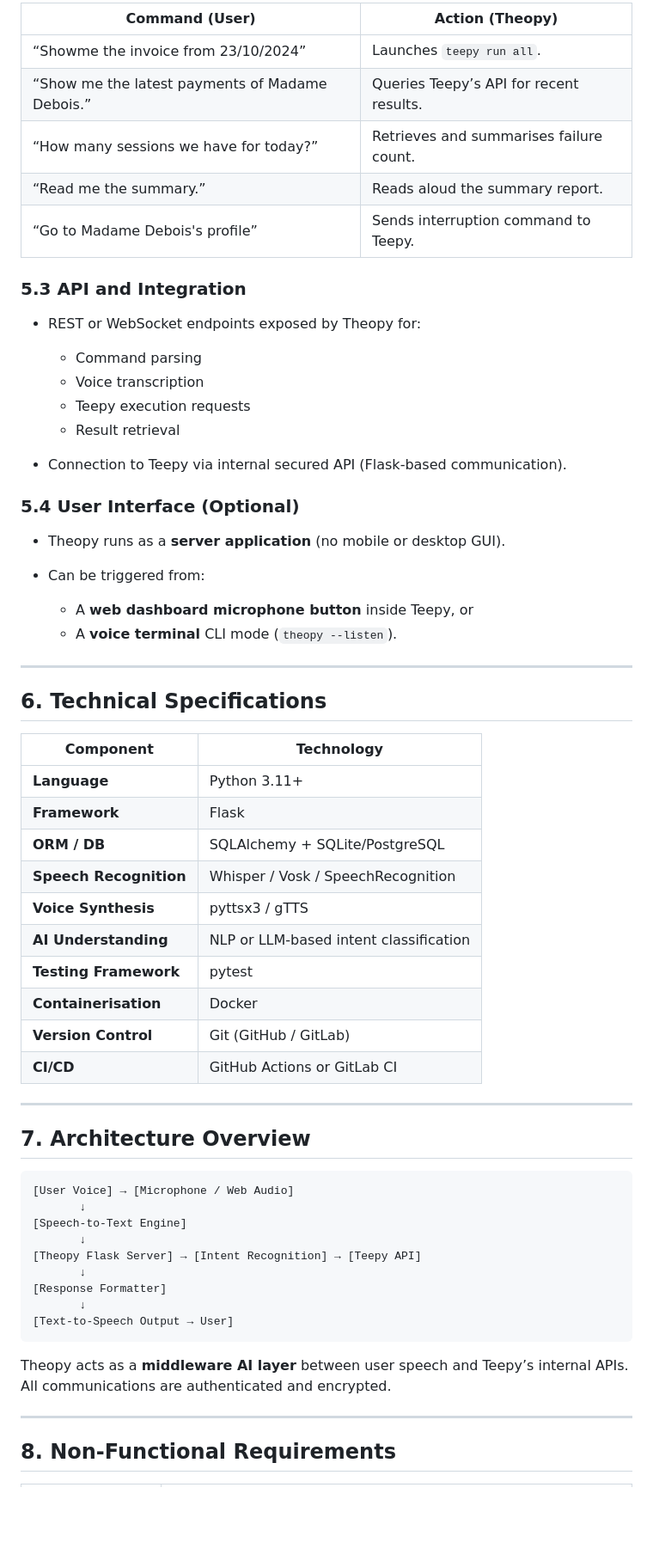
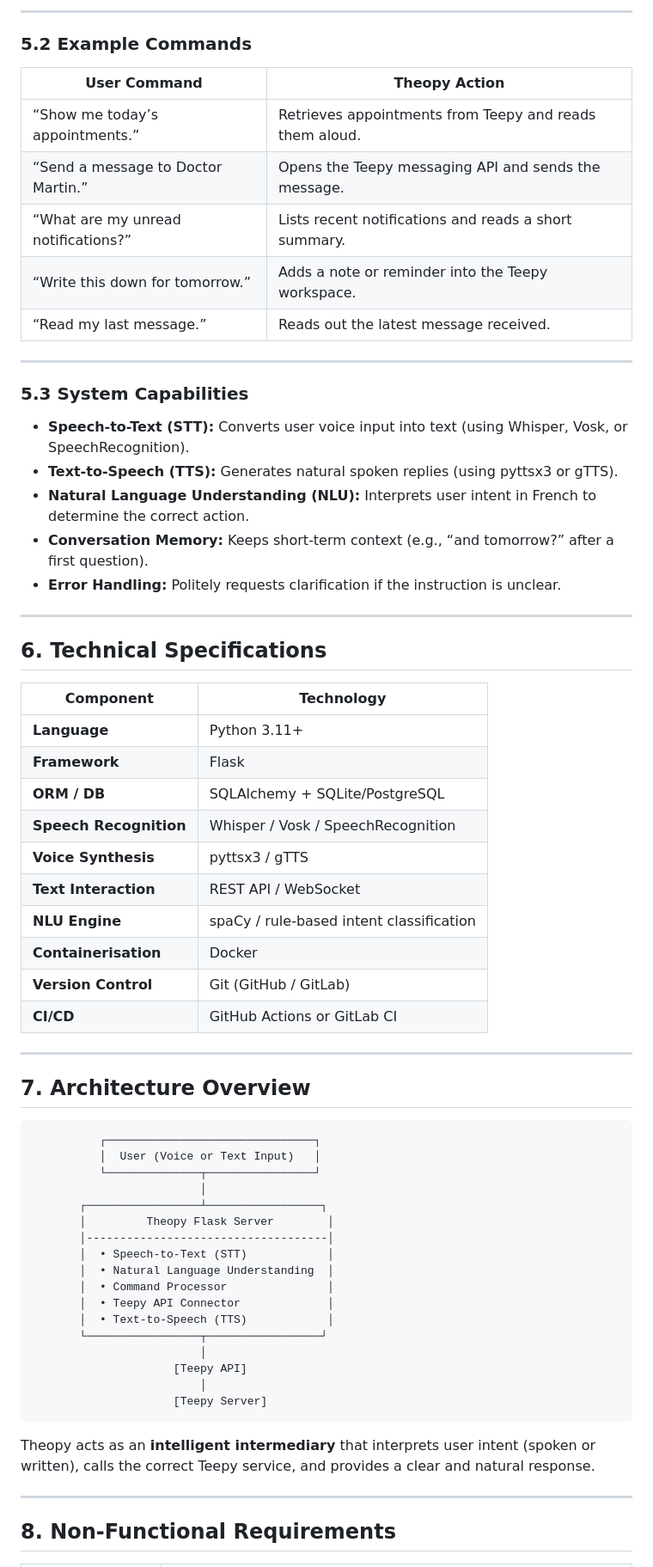
Before and after one commit to SajedehAdelia/Theopy, a Markdown page: docs/cahier_des_charges.md, the part around the change printed below. Shown: that part at 86% size. GitHub-like rendering; blank space fills up the shorter version.

````diff
--- a/docs/cahier_des_charges.md
+++ b/docs/cahier_des_charges.md
@@ -58,65 +67,68 @@ This project also contributes to the larger AI automation strategy within Kozea,
 
-| Command (User)                                  | Action (Theopy)                         |
-| ----------------------------------------------- | --------------------------------------- |
-| “Showme the invoice from 23/10/2024”            | Launches `teepy run all`.               |
-| “Show me the latest payments of Madame Debois.” | Queries Teepy’s API for recent results. |
-| “How many sessions we have for today?”          | Retrieves and summarises failure count. |
-| “Read me the summary.”                          | Reads aloud the summary report.         |
-| “Go to Madame Debois's profile”                 | Sends interruption command to Teepy.    |
+---
 
-### 5.3 API and Integration
+### 5.2 Example Commands
 
-* REST or WebSocket endpoints exposed by Theopy for:
+| User Command                        | Theopy Action                                           |
+| ----------------------------------- | ------------------------------------------------------- |
+| “Show me today’s appointments.”     | Retrieves appointments from Teepy and reads them aloud. |
+| “Send a message to Doctor Martin.”  | Opens the Teepy messaging API and sends the message.    |
+| “What are my unread notifications?” | Lists recent notifications and reads a short summary.   |
+| “Write this down for tomorrow.”     | Adds a note or reminder into the Teepy workspace.       |
+| “Read my last message.”             | Reads out the latest message received.                  |
 
-  * Command parsing
-  * Voice transcription
-  * Teepy execution requests
-  * Result retrieval
-* Connection to Teepy via internal secured API (Flask-based communication).
+---
 
-### 5.4 User Interface (Optional)
+### 5.3 System Capabilities
 
-* Theopy runs as a **server application** (no mobile or desktop GUI).
-* Can be triggered from:
-
-  * A **web dashboard microphone button** inside Teepy, or
-  * A **voice terminal** CLI mode (`theopy --listen`).
+* **Speech-to-Text (STT):** Converts user voice input into text (using Whisper, Vosk, or SpeechRecognition).
+* **Text-to-Speech (TTS):** Generates natural spoken replies (using pyttsx3 or gTTS).
+* **Natural Language Understanding (NLU):** Interprets user intent in French to determine the correct action.
+* **Conversation Memory:** Keeps short-term context (e.g., “and tomorrow?” after a first question).
+* **Error Handling:** Politely requests clarification if the instruction is unclear.
 
 ---
 
 ## 6. Technical Specifications
 
-| Component              | Technology                             |
-| ---------------------- | -------------------------------------- |
-| **Language**           | Python 3.11+                           |
-| **Framework**          | Flask                                  |
-| **ORM / DB**           | SQLAlchemy + SQLite/PostgreSQL         |
-| **Speech Recognition** | Whisper / Vosk / SpeechRecognition     |
-| **Voice Synthesis**    | pyttsx3 / gTTS                         |
-| **AI Understanding**   | NLP or LLM-based intent classification |
-| **Testing Framework**  | pytest                                 |
-| **Containerisation**   | Docker                                 |
-| **Version Control**    | Git (GitHub / GitLab)                  |
-| **CI/CD**              | GitHub Actions or GitLab CI            |
+| Component              | Technology                               |
+| ---------------------- | ---------------------------------------- |
+| **Language**           | Python 3.11+                             |
+| **Framework**          | Flask                                    |
+| **ORM / DB**           | SQLAlchemy + SQLite/PostgreSQL           |
+| **Speech Recognition** | Whisper / Vosk / SpeechRecognition       |
+| **Voice Synthesis**    | pyttsx3 / gTTS                           |
+| **Text Interaction**   | REST API / WebSocket                     |
+| **NLU Engine**         | spaCy / rule-based intent classification |
+| **Containerisation**   | Docker                                   |
+| **Version Control**    | Git (GitHub / GitLab)                    |
+| **CI/CD**              | GitHub Actions or GitLab CI              |
 
 ---
 
 ## 7. Architecture Overview
 
 ```
-[User Voice] → [Microphone / Web Audio]
-       ↓
-[Speech-to-Text Engine]
-       ↓
-[Theopy Flask Server] → [Intent Recognition] → [Teepy API]
-       ↓
-[Response Formatter]
-       ↓
-[Text-to-Speech Output → User]
+          ┌───────────────────────────────┐
+          │  User (Voice or Text Input)   │
+          └──────────────┬────────────────┘
+                         │
+       ┌─────────────────┴─────────────────┐
+       │         Theopy Flask Server        │
+       │------------------------------------│
+       │  • Speech-to-Text (STT)            │
+       │  • Natural Language Understanding  │
+       │  • Command Processor               │
+       │  • Teepy API Connector             │
+       │  • Text-to-Speech (TTS)            │
+       └─────────────────┬─────────────────┘
+                         │
+                     [Teepy API]
+                         │
+                     [Teepy Server]
 ```
 
-Theopy acts as a **middleware AI layer** between user speech and Teepy’s internal APIs.
-All communications are authenticated and encrypted.
+Theopy acts as an **intelligent intermediary** that interprets user intent (spoken or written), calls the correct Teepy service, and provides a clear and natural response.
 
 ---
 
````
Also changed, not shown: other parts of docs/cahier_des_charges.md (+68 -53 lines).
